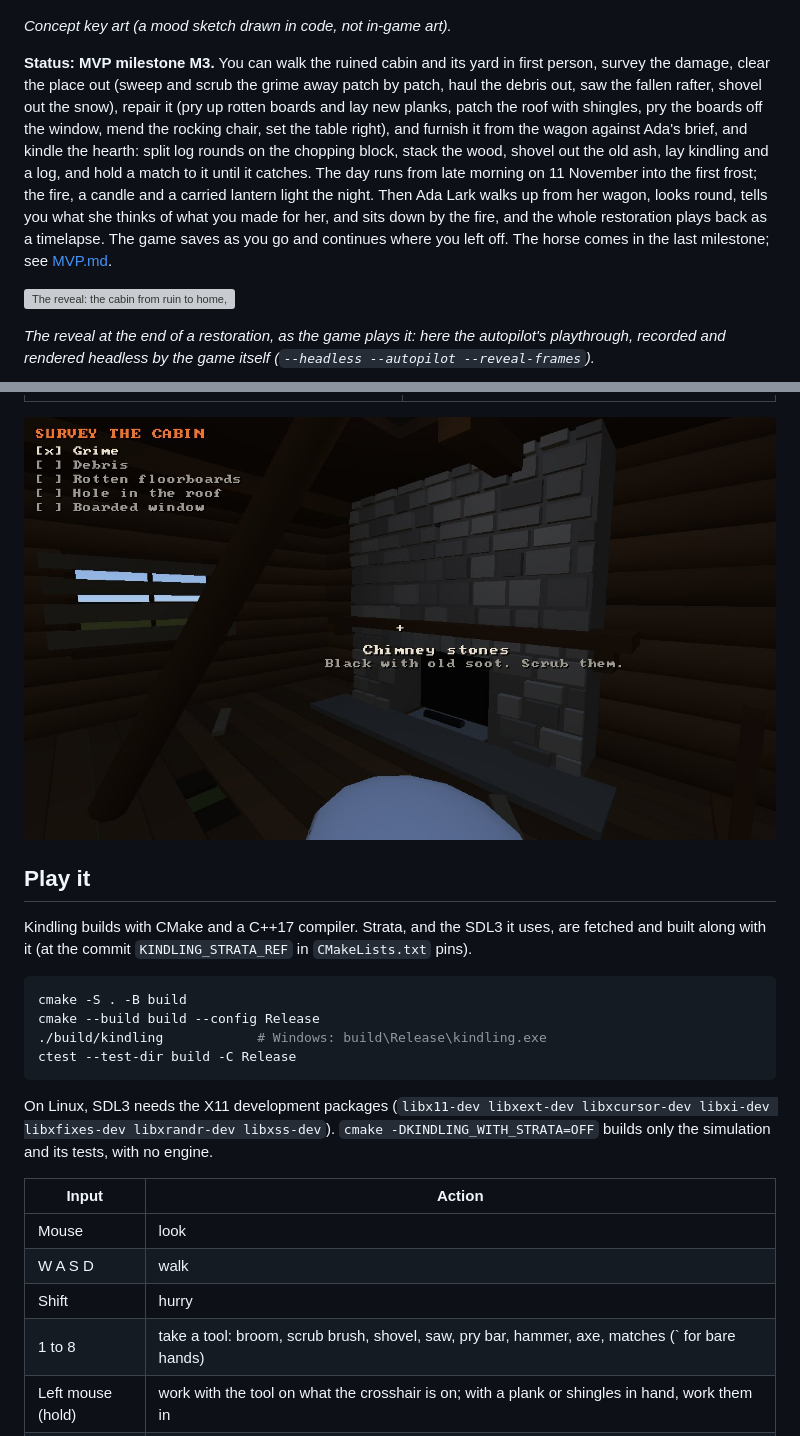
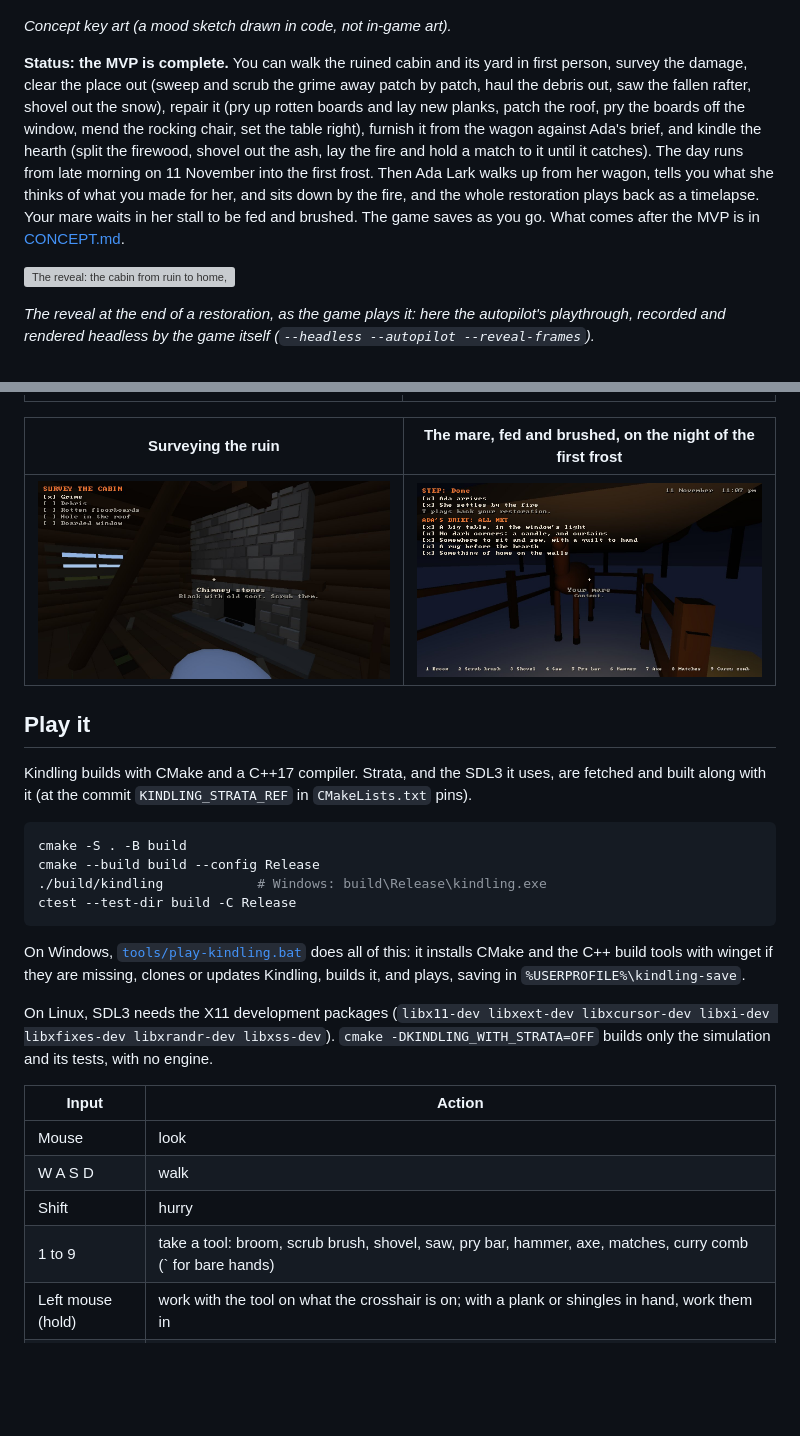
Before and after one commit to Preponderous-Software/kindling, a Markdown page: README.md, 2 parts joined by grey strips. Rendered like a GitHub page; pictures changed too: docs/images/game-m7-mare.jpg (added); blank space fills up the shorter version; grey boxes are pictures that could not be loaded.

````diff
--- a/README.md
+++ b/README.md
@@ -8,17 +8,16 @@ a small C++ engine.
 
 *Concept key art (a mood sketch drawn in code, not in-game art).*
 
-**Status: MVP milestone M3.** You can walk the ruined cabin and its yard in first person, survey
+**Status: the MVP is complete.** You can walk the ruined cabin and its yard in first person, survey
 the damage, clear the place out (sweep and scrub the grime away patch by patch, haul the debris
 out, saw the fallen rafter, shovel out the snow), repair it (pry up rotten boards and lay new
-planks, patch the roof with shingles, pry the boards off the window, mend the rocking chair, set
-the table right), and furnish it from the wagon against Ada's brief, and kindle the hearth: split log rounds on the
-chopping block, stack the wood, shovel out the old ash, lay kindling and a log, and hold a match
-to it until it catches. The day runs from late morning on 11 November into the first frost; the
-fire, a candle and a carried lantern light the night. Then Ada Lark walks up from her wagon, looks
-round, tells you what she thinks of what you made for her, and sits down by the fire, and the
-whole restoration plays back as a timelapse. The game saves as you go and continues where you
-left off. The horse comes in the last milestone; see [MVP.md](MVP.md).
+planks, patch the roof, pry the boards off the window, mend the rocking chair, set the table right),
+furnish it from the wagon against Ada's brief, and kindle the hearth (split the firewood, shovel
+out the ash, lay the fire and hold a match to it until it catches). The day runs from late morning
+on 11 November into the first frost. Then Ada Lark walks up from her wagon, tells you what she
+thinks of what you made for her, and sits down by the fire, and the whole restoration plays back
+as a timelapse. Your mare waits in her stall to be fed and brushed. The game saves as you go. What
+comes after the MVP is in [CONCEPT.md](CONCEPT.md).
 
 ![The reveal: the cabin from ruin to home, played back from the restoration's own keyframes, from a cold grey morning to the hearth lit at night with Ada by the fire](docs/images/reveal.gif)
 
@@ -29,7 +28,9 @@ recorded and rendered headless by the game itself (`--headless --autopilot --rev
 |---|---|
 | ![The ruined cabin room: grime, debris, the fallen rafter and snow under the roof hole](docs/images/game-m5-ruin.jpg) | ![The same room restored: the fire lit, a braided rug, curtains, a sampler on the wall, and Ada in the rocking chair](docs/images/game-m5-home.jpg) |
 
-![First person inside the ruined cabin: the soot-black chimney, a snow drift under the roof hole, boards nailed over the window, and the survey checklist in the corner](docs/images/game-m1-survey.jpg)
+| Surveying the ruin | The mare, fed and brushed, on the night of the first frost |
+|---|---|
+| ![First person inside the ruined cabin: the soot-black chimney, a snow drift under the roof hole, boards nailed over the window, and the survey checklist in the corner](docs/images/game-m1-survey.jpg) | ![The mare in her stall at night, the yard white with frost, Ada's brief all met in the corner](docs/images/game-m7-mare.jpg) |
 
 ## Play it
 
@@ -43,6 +44,10 @@ cmake --build build --config Release
 ctest --test-dir build -C Release
 ```
 
+On Windows, [`tools/play-kindling.bat`](tools/play-kindling.bat) does all of this: it installs
+CMake and the C++ build tools with winget if they are missing, clones or updates Kindling, builds
+it, and plays, saving in `%USERPROFILE%\kindling-save`.
+
 On Linux, SDL3 needs the X11 development packages (`libx11-dev libxext-dev libxcursor-dev libxi-dev
 libxfixes-dev libxrandr-dev libxss-dev`). `cmake -DKINDLING_WITH_STRATA=OFF` builds only the
 simulation and its tests, with no engine.
@@ -52,7 +57,7 @@ simulation and its tests, with no engine.
 | Mouse | look |
 | W A S D | walk |
 | Shift | hurry |
-| 1 to 8 | take a tool: broom, scrub brush, shovel, saw, pry bar, hammer, axe, matches (\` for bare hands) |
+| 1 to 9 | take a tool: broom, scrub brush, shovel, saw, pry bar, hammer, axe, matches, curry comb (\` for bare hands) |
 | Left mouse (hold) | work with the tool on what the crosshair is on; with a plank or shingles in hand, work them in |
 | E | pick up or put down (debris put down outdoors is hauled out; furnishings go where they belong; E at the wagon puts a thing back) |
 | R | turn what you carry |
````
Also changed, not shown: ARCHITECTURE.md (+12 -5 lines), MVP.md (+1 -1 lines), 4 other files.
